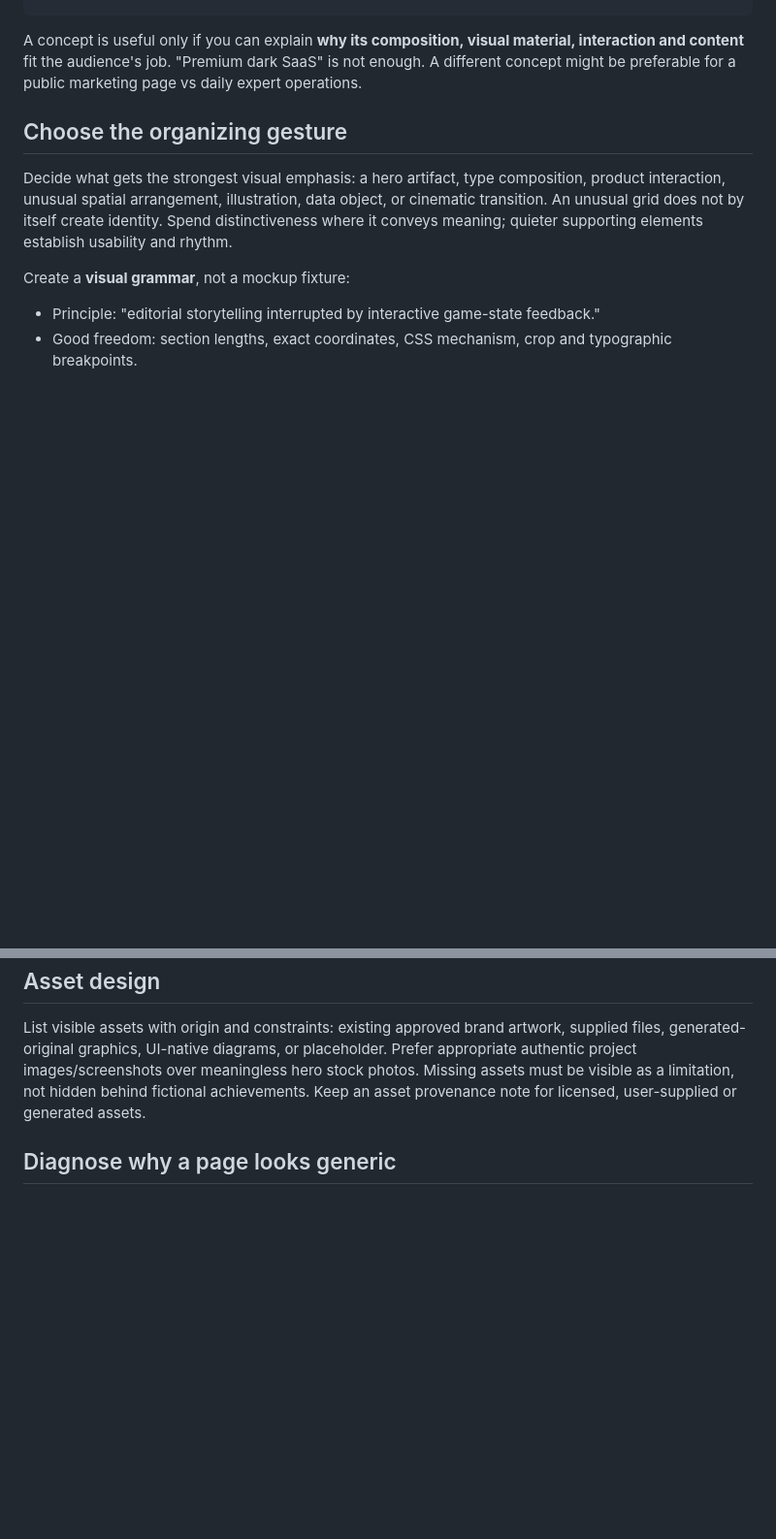
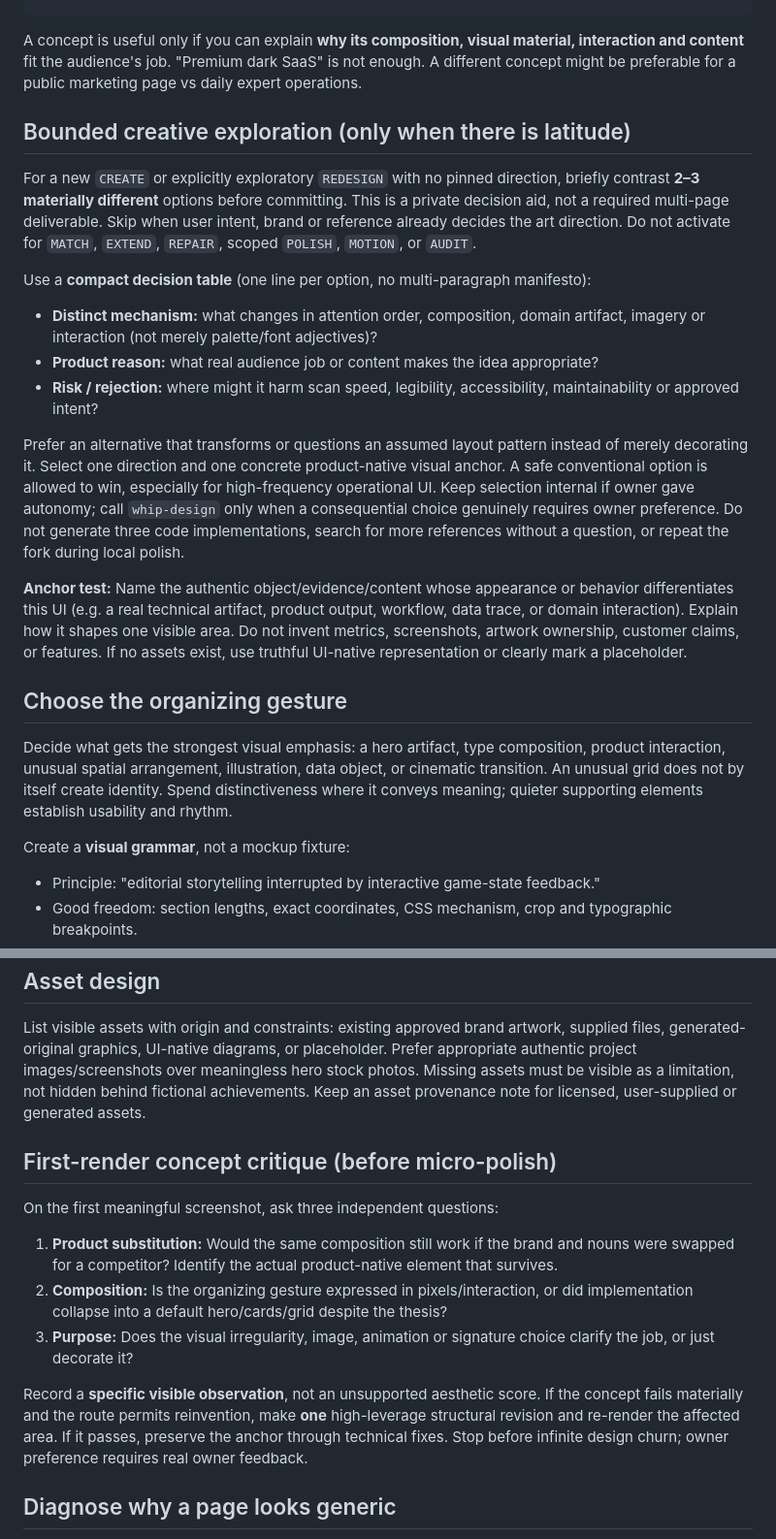
Before and after one commit to VVeb1250/WhipUI, a Markdown page: whip-ui/references/art-direction.md, 2 parts joined by grey strips. Shown at 97% size. Drawn GitHub-style; blank space fills up the shorter version.

Commit message:
feat(creative): add bounded concept fork, product anchor and first-render critique

````diff
--- a/whip-ui/references/art-direction.md
+++ b/whip-ui/references/art-direction.md
@@ -16,6 +16,21 @@ Restraint: no gradients/ornaments unrelated to sensor signals
 ```
 
 A concept is useful only if you can explain **why its composition, visual material, interaction and content** fit the audience's job. "Premium dark SaaS" is not enough. A different concept might be preferable for a public marketing page vs daily expert operations.
+
+
+## Bounded creative exploration (only when there is latitude)
+
+For a new `CREATE` or explicitly exploratory `REDESIGN` with no pinned direction, briefly contrast **2–3 materially different** options before committing. This is a private decision aid, not a required multi-page deliverable. Skip when user intent, brand or reference already decides the art direction. Do not activate for `MATCH`, `EXTEND`, `REPAIR`, scoped `POLISH`, `MOTION`, or `AUDIT`.
+
+Use a **compact decision table** (one line per option, no multi-paragraph manifesto):
+
+- **Distinct mechanism:** what changes in attention order, composition, domain artifact, imagery or interaction (not merely palette/font adjectives)?
+- **Product reason:** what real audience job or content makes the idea appropriate?
+- **Risk / rejection:** where might it harm scan speed, legibility, accessibility, maintainability or approved intent?
+
+Prefer an alternative that transforms or questions an assumed layout pattern instead of merely decorating it. Select one direction and one concrete product-native visual anchor. A safe conventional option is allowed to win, especially for high-frequency operational UI. Keep selection internal if owner gave autonomy; call `whip-design` only when a consequential choice genuinely requires owner preference. Do not generate three code implementations, search for more references without a question, or repeat the fork during local polish.
+
+**Anchor test:** Name the authentic object/evidence/content whose appearance or behavior differentiates this UI (e.g. a real technical artifact, product output, workflow, data trace, or domain interaction). Explain how it shapes one visible area. Do not invent metrics, screenshots, artwork ownership, customer claims, or features. If no assets exist, use truthful UI-native representation or clearly mark a placeholder.
 
 ## Choose the organizing gesture
 
@@ -36,6 +51,16 @@ Separate **art direction** from **task flow**. Learn type treatment from one ref
 
 List visible assets with origin and constraints: existing approved brand artwork, supplied files, generated-original graphics, UI-native diagrams, or placeholder. Prefer appropriate authentic project images/screenshots over meaningless hero stock photos. Missing assets must be visible as a limitation, not hidden behind fictional achievements. Keep an asset provenance note for licensed, user-supplied or generated assets.
 
+## First-render concept critique (before micro-polish)
+
+On the first meaningful screenshot, ask three independent questions:
+
+1. **Product substitution:** Would the same composition still work if the brand and nouns were swapped for a competitor? Identify the actual product-native element that survives.
+2. **Composition:** Is the organizing gesture expressed in pixels/interaction, or did implementation collapse into a default hero/cards/grid despite the thesis?
+3. **Purpose:** Does the visual irregularity, image, animation or signature choice clarify the job, or just decorate it?
+
+Record a **specific visible observation**, not an unsupported aesthetic score. If the concept fails materially and the route permits reinvention, make **one** high-leverage structural revision and re-render the affected area. If it passes, preserve the anchor through technical fixes. Stop before infinite design churn; owner preference requires real owner feedback.
+
 ## Diagnose why a page looks generic
 
 1. Replace brand words with a competing company's name. Would page still work without change? If so, the concept may not be anchored.
````
